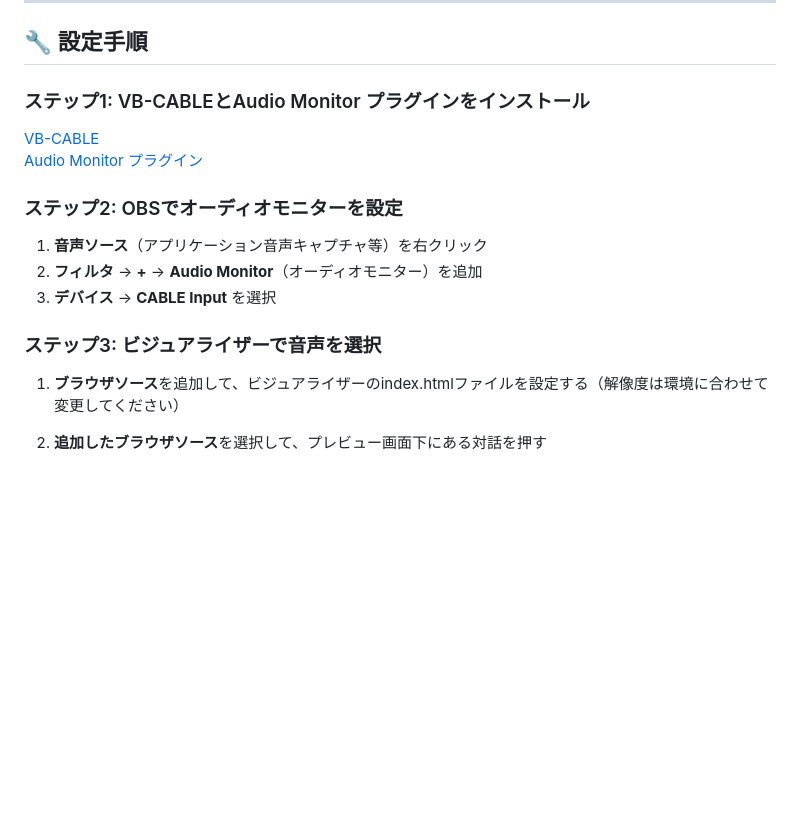
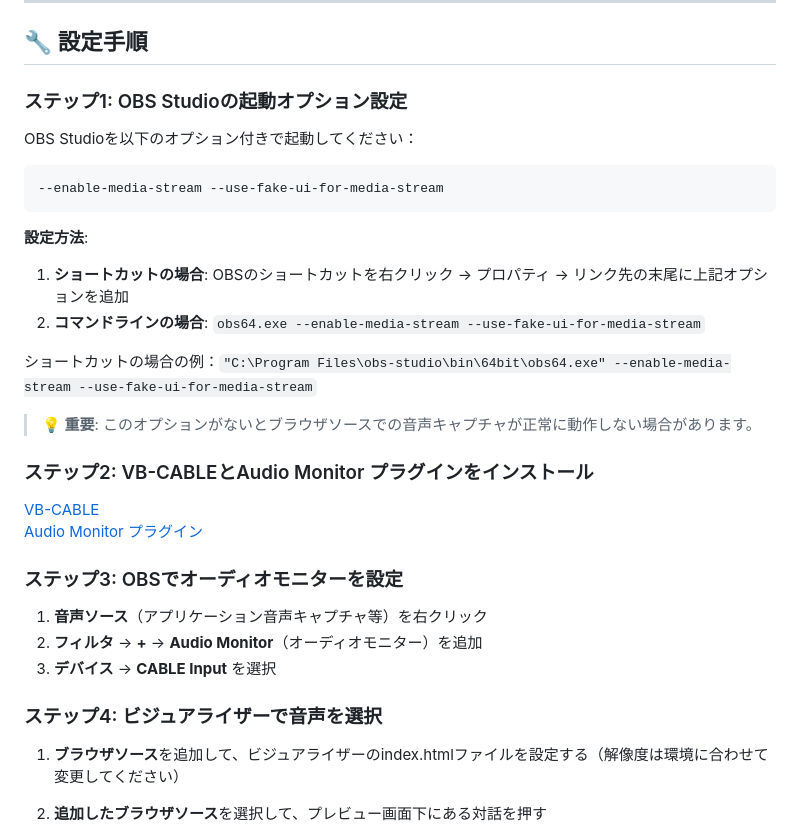
Before and after one commit to nullpon16tera/obs-overlay-audio-spectrum, a Markdown page: README.md, the part around the change. Rendered like a GitHub page; blank space fills up the shorter version.

````diff
--- a/README.md
+++ b/README.md
@@ -17,17 +17,33 @@
 
 ## 🔧 設定手順
 
-### ステップ1: VB-CABLEとAudio Monitor プラグインをインストール
+### ステップ1: OBS Studioの起動オプション設定
+
+OBS Studioを以下のオプション付きで起動してください：
+
+```
+--enable-media-stream --use-fake-ui-for-media-stream
+```
+
+**設定方法**:
+1. **ショートカットの場合**: OBSのショートカットを右クリック → プロパティ → リンク先の末尾に上記オプションを追加
+2. **コマンドラインの場合**: `obs64.exe --enable-media-stream --use-fake-ui-for-media-stream`
+
+ショートカットの場合の例：`"C:\Program Files\obs-studio\bin\64bit\obs64.exe" --enable-media-stream --use-fake-ui-for-media-stream`
+
+> **💡 重要**: このオプションがないとブラウザソースでの音声キャプチャが正常に動作しない場合があります。
+
+### ステップ2: VB-CABLEとAudio Monitor プラグインをインストール
 
 [VB-CABLE](https://vb-audio.com/Cable/)
 [Audio Monitor プラグイン](https://obsproject.com/forum/resources/audio-monitor.1186/)
 
-### ステップ2: OBSでオーディオモニターを設定
+### ステップ3: OBSでオーディオモニターを設定
 1. **音声ソース**（アプリケーション音声キャプチャ等）を右クリック
 2. **フィルタ** → **+** → **Audio Monitor**（オーディオモニター）を追加
 3. **デバイス** → **CABLE Input** を選択
 
-### ステップ3: ビジュアライザーで音声を選択
+### ステップ4: ビジュアライザーで音声を選択
 1. **ブラウザソース**を追加して、ビジュアライザーのindex.htmlファイルを設定する（解像度は環境に合わせて変更してください）
 2. **追加したブラウザソース**を選択して、プレビュー画面下にある対話を押す
 3. **音声デバイスの選択**:
````
